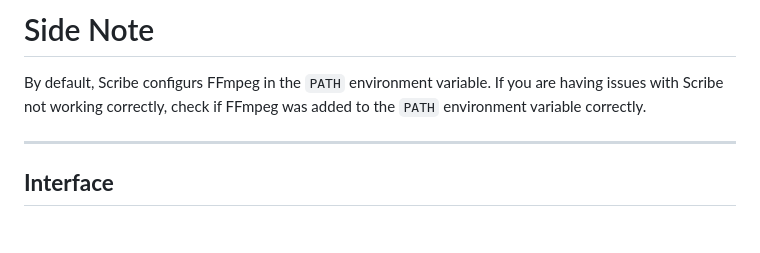
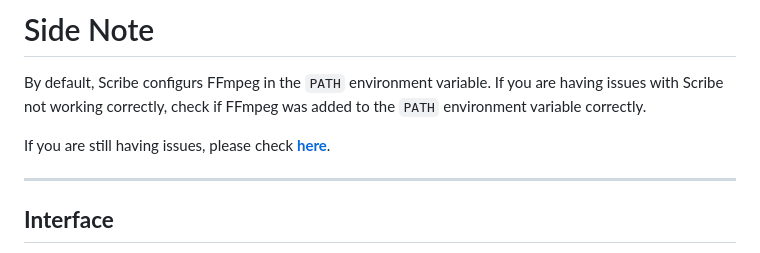
Before and after one commit to o7q/Scribe, a Markdown page: README.md, the part around the change. Drawn GitHub-style; blank space fills up the shorter version.

```diff
--- a/README.md
+++ b/README.md
@@ -42,6 +42,8 @@ nvidia-smi
 
 # Side Note
 By default, Scribe configurs FFmpeg in the `PATH` environment variable. If you are having issues with Scribe not working correctly, check if FFmpeg was added to the `PATH` environment variable correctly.
+
+If you are still having issues, please check **[here](https://github.com/o7q/Scribe/issues/2)**.
 
 ---
 
```
